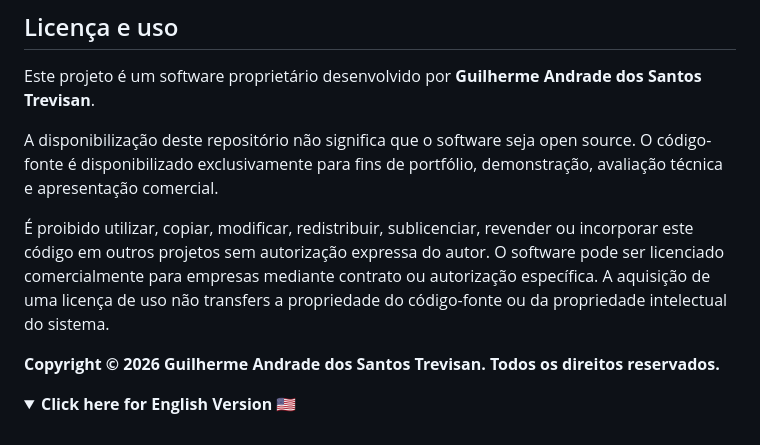
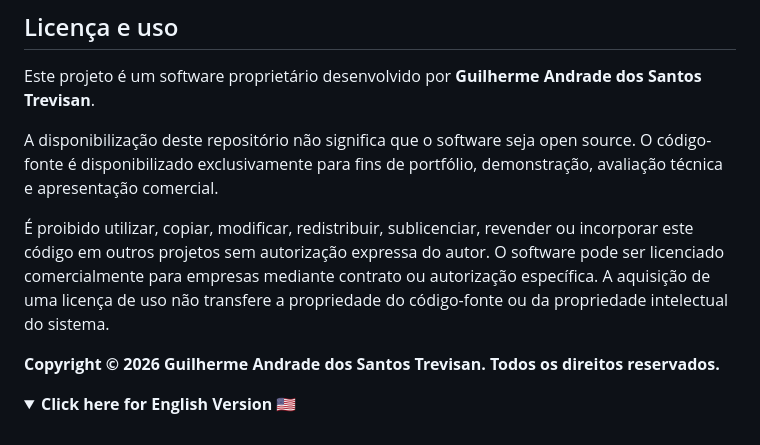
Before and after one commit to zztrevisan/PROTOCOLOS-SERVER, a Markdown page: README.md, the part around the change. GitHub-like rendering; folded sections open.

Commit message:
Fix typo in license transfer statement
Corrected a typo in the README regarding license transfer.

```diff
--- a/README.md
+++ b/README.md
@@ -101,7 +101,7 @@ Este projeto é um software proprietário desenvolvido por **Guilherme Andrade d
 
 A disponibilização deste repositório não significa que o software seja open source. O código-fonte é disponibilizado exclusivamente para fins de portfólio, demonstração, avaliação técnica e apresentação comercial.
 
-É proibido utilizar, copiar, modificar, redistribuir, sublicenciar, revender ou incorporar este código em outros projetos sem autorização expressa do autor. O software pode ser licenciado comercialmente para empresas mediante contrato ou autorização específica. A aquisição de uma licença de uso não transfers a propriedade do código-fonte ou da propriedade intelectual do sistema.
+É proibido utilizar, copiar, modificar, redistribuir, sublicenciar, revender ou incorporar este código em outros projetos sem autorização expressa do autor. O software pode ser licenciado comercialmente para empresas mediante contrato ou autorização específica. A aquisição de uma licença de uso não transfere a propriedade do código-fonte ou da propriedade intelectual do sistema.
 
 **Copyright © 2026 Guilherme Andrade dos Santos Trevisan. Todos os direitos reservados.**
 
```
